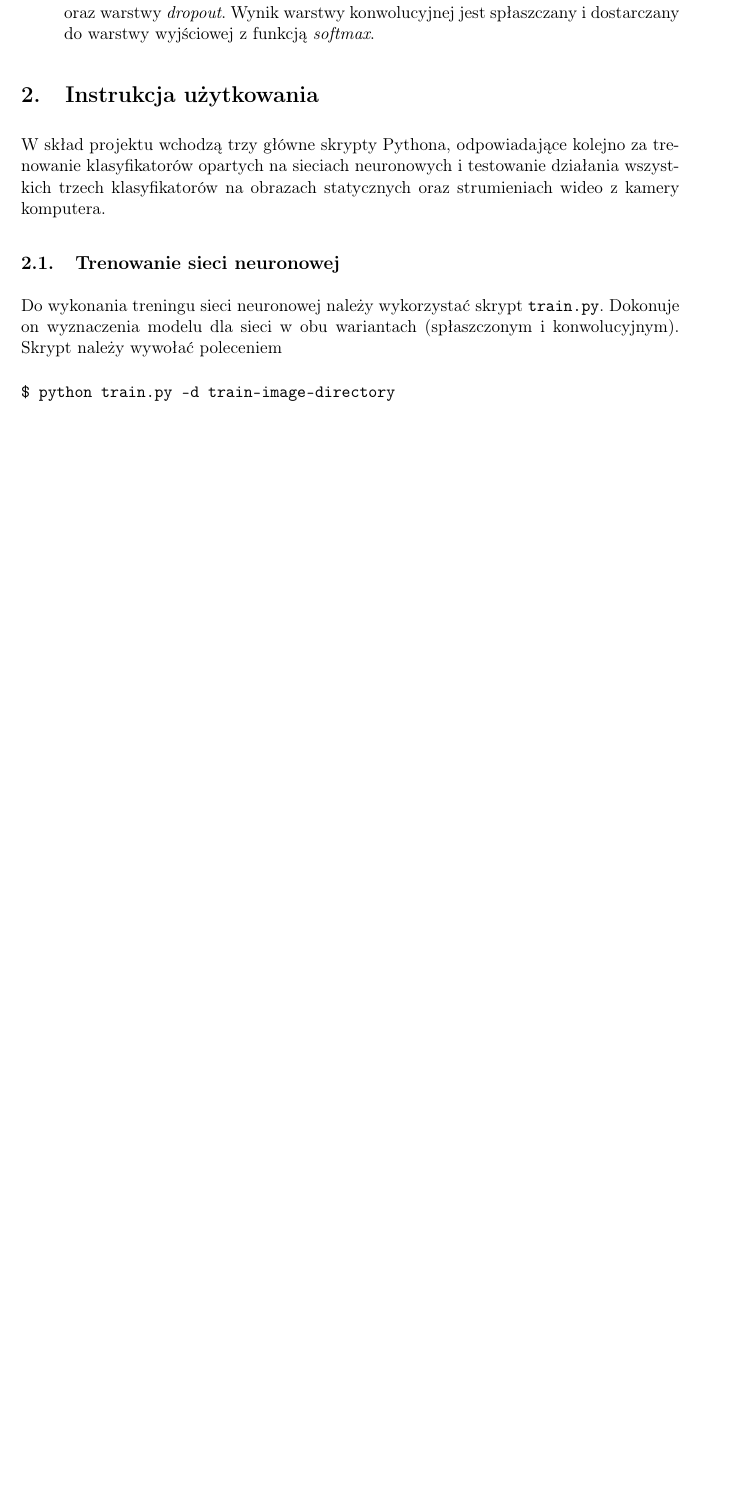
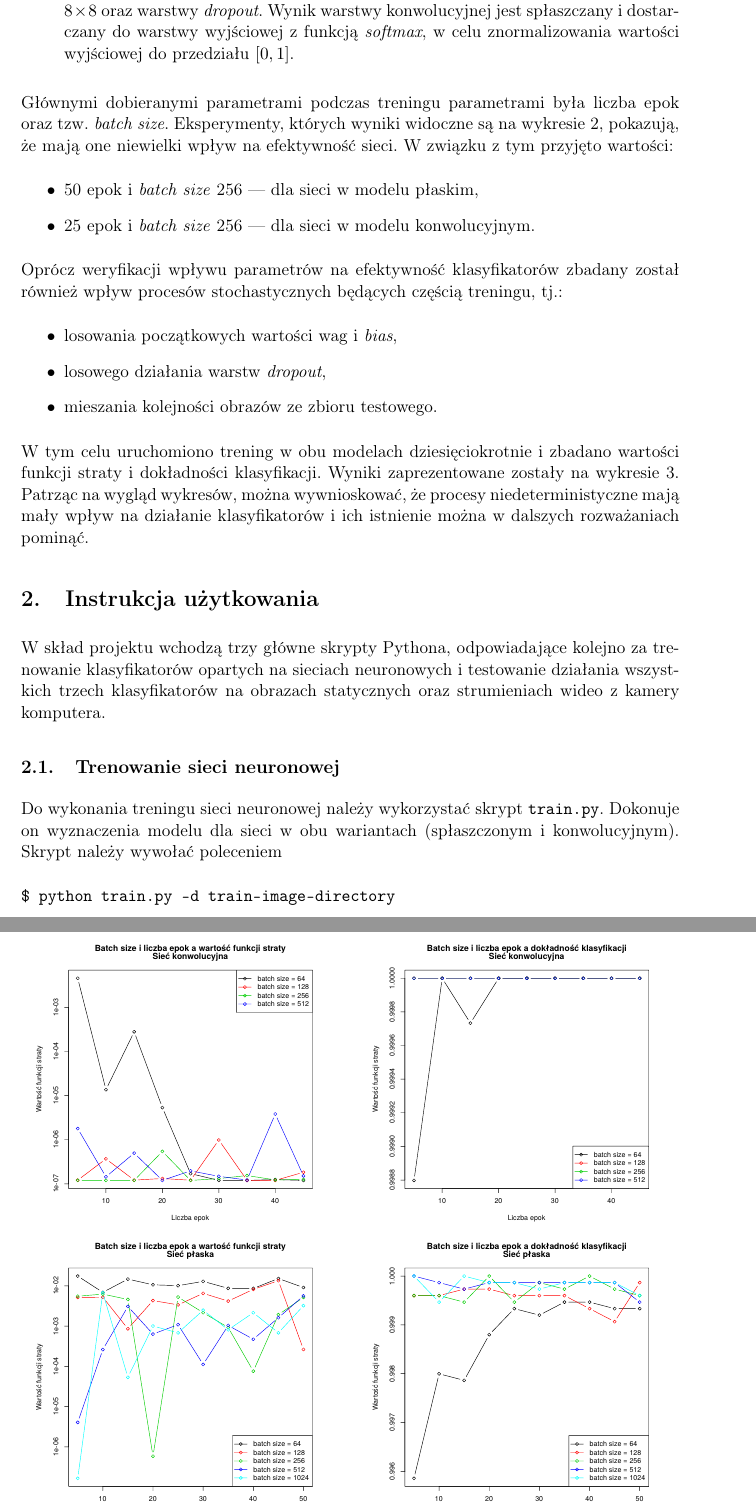
Before and after one commit to felskit/msi2, a LaTeX document (shapes/doc/report/report.tex): part of page 5 of 14 before the commit and two parts of pages 5 and 6 of 16 after it, the two joined at a grey line, cut so that both start at the same text, the shorter picture padded with empty space. Compiled offline with pdfLaTeX.

Commit message:
Add experiment plots & parameter choice discussion

```diff
--- a/shapes/doc/report/report.tex
+++ b/shapes/doc/report/report.tex
@@ -178,5 +178,33 @@ Zostały opracowane dwa warianty sieci, operujące na~obrazie wejściowym rozmia
 
     Warstwa wyjściowa jako funkcji aktywacji używa funkcji \emph{softmax}.
     \item Drugi wariant korzysta z~pojedynczej warstwy konwolucyjnej z~rozmiarem okna $8 \times 8$ oraz warstwy \emph{dropout}.
-    Wynik warstwy konwolucyjnej jest spłaszczany i~dostarczany do~warstwy wyjściowej z~funkcją \emph{softmax}.
+    Wynik warstwy konwolucyjnej jest spłaszczany i~dostarczany do~warstwy wyjściowej z~funkcją \emph{softmax}, w~celu znormalizowania wartości wyjściowej do~przedziału $[0,1]$.
 \end{itemize}
+
+Głównymi dobieranymi parametrami podczas treningu parametrami była liczba epok oraz~tzw. \emph{batch size}.
+Eksperymenty, których wyniki widoczne~są na~wykresie \ref{fig:epoch-batch-influence}, pokazują, że~mają one niewielki wpływ na~efektywność sieci.
+W~związku z~tym przyjęto wartości:
+\begin{itemize}
+    \item 50 epok i \emph{batch size} 256 --- dla sieci w~modelu płaskim,
+    \item 25 epok i \emph{batch size} 256 --- dla sieci w~modelu konwolucyjnym.
+\end{itemize}
+
+Oprócz weryfikacji wpływu parametrów na~efektywność klasyfikatorów zbadany został również wpływ procesów stochastycznych będących częścią treningu, tj.:
+\begin{itemize}
+    \item losowania początkowych wartości wag i \emph{bias},
+    \item losowego działania warstw \emph{dropout},
+    \item mieszania kolejności obrazów ze~zbioru testowego.
+\end{itemize}
+W~tym celu uruchomiono trening w~obu modelach dziesięciokrotnie i~zbadano wartości funkcji straty i~dokładności klasyfikacji.
+Wyniki zaprezentowane zostały na~wykresie \ref{fig:nondeterminism}.
+Patrząc na~wygląd wykresów, można wywnioskować, że~procesy niedeterministyczne mają mały wpływ na~działanie klasyfikatorów i~ich istnienie można w~dalszych rozważaniach pominąć.
+
+\begin{figure}
+    \centering
+    \begin{subfigure}{0.45\textwidth}
+        \includegraphics[width=\textwidth]{res/img/loss_conv.pdf}
+    \end{subfigure}
+    \qquad
+    \begin{subfigure}{0.45\textwidth}
+        \includegraphics[width=\textwidth]{res/img/acc_conv.pdf}
+    \end{subfigure}
@@ -183,3 +235,5 @@ Zostały opracowane dwa warianty sieci, operujące na~obrazie wejściowym rozmia
+    \label{fig:nondeterminism}
+\end{figure}
 
 \section{Instrukcja użytkowania}
 
```
Also changed, not shown: shapes/doc/report/report.pdf, shapes/doc/report/res/img/acc_conv.pdf (added), shapes/doc/report/res/img/acc_vec.pdf (added), shapes/doc/report/res/img/loss_conv.pdf (added), shapes/doc/report/res/img/loss_vec.pdf (added), shapes/doc/report/res/img/randomness_accuracy.pdf (added), shapes/doc/report/res/img/randomness_loss.pdf (added), shapes/doc/report/res/img/test-train-proportions.pdf (added), shapes/doc/report/report.tex (34 more changed lines).
